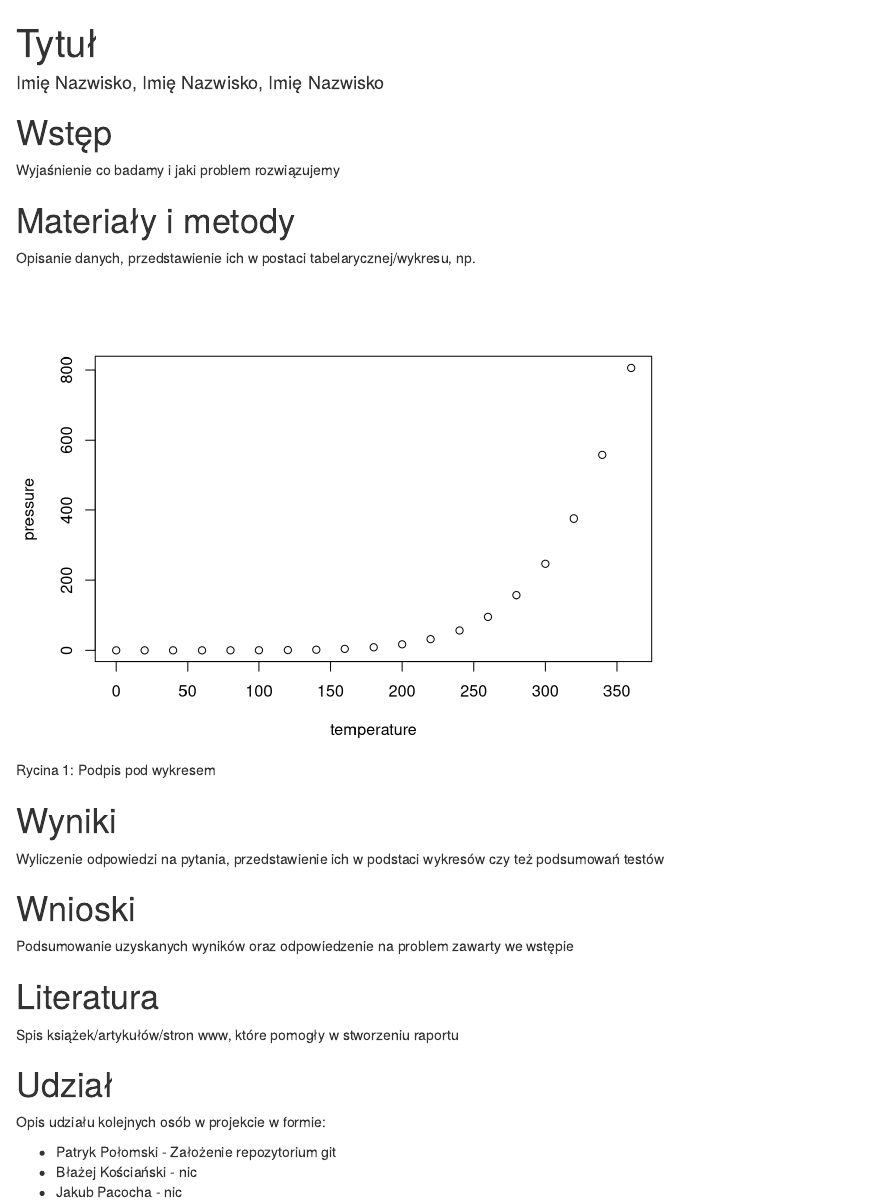
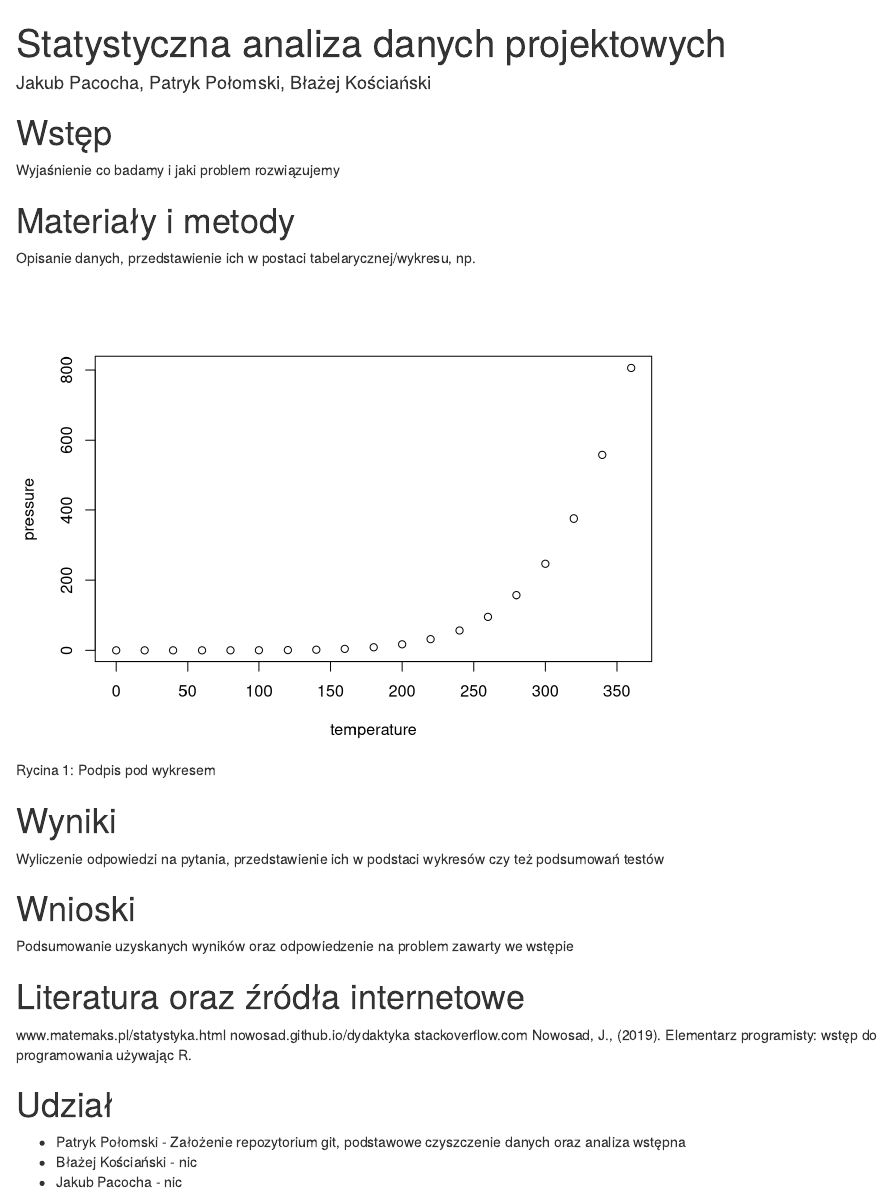
Before and after one commit to JPacoch/projekt-wnio, an R Markdown document (zadanie_szablon.Rmd): the page in a window 1100 px wide, from its top. Rendered offline with R 4.5, knitr and Pandoc, with nearby package versions; drawn as R Markdown's standard HTML page in place of the format the file asks for.

Commit message:
nazwy ludzi i zrodla

```diff
--- a/zadanie_szablon.Rmd
+++ b/zadanie_szablon.Rmd
@@ -1,6 +1,6 @@
 ---
-title: "Tytuł"
-author: "Imię Nazwisko, Imię Nazwisko, Imię Nazwisko"
+title: "Statystyczna analiza danych projektowych"
+author: "Jakub Pacocha, Patryk Połomski, Błażej Kościański"
 output:
   word_document: default
 ---
@@ -29,14 +29,15 @@ Wyliczenie odpowiedzi na pytania, przedstawienie ich w podstaci wykresów czy te
 
 Podsumowanie uzyskanych wyników oraz odpowiedzenie na problem zawarty we wstępie
 
-# Literatura
+# Literatura oraz źródła internetowe
 
-Spis książek/artykułów/stron www, które pomogły w stworzeniu raportu
+www.matemaks.pl/statystyka.html
+nowosad.github.io/dydaktyka
+stackoverflow.com
+Nowosad, J., (2019). Elementarz programisty: wstęp do programowania używając R.
 
 # Udział
 
-Opis udziału kolejnych osób w projekcie w formie:
-
-- Patryk Połomski - Założenie repozytorium git
+- Patryk Połomski - Założenie repozytorium git, podstawowe czyszczenie danych oraz analiza wstępna
 - Błażej Kościański - nic
 - Jakub Pacocha - nic
```
